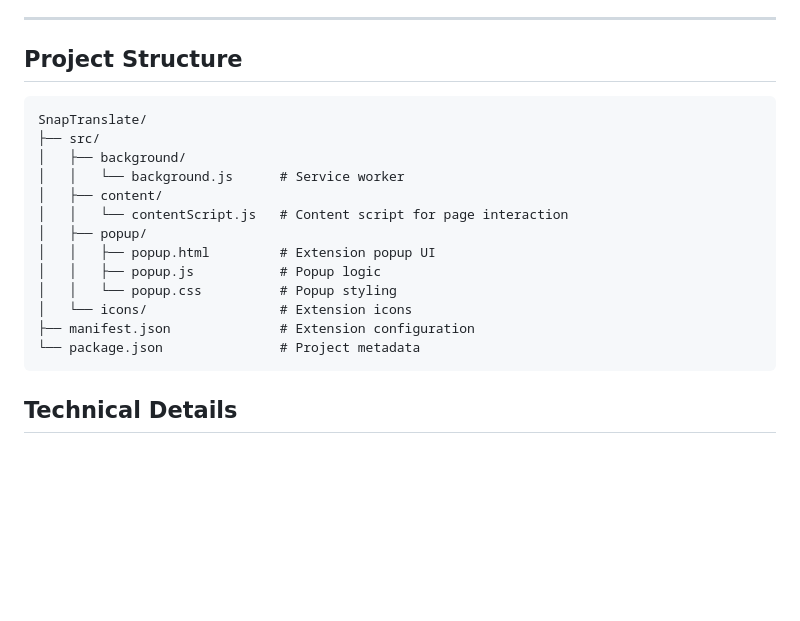
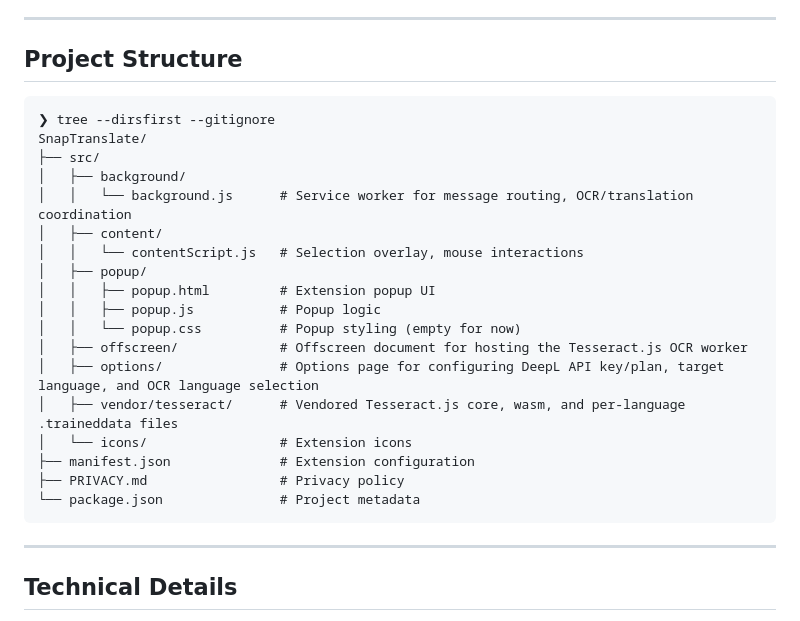
Before and after one commit to LukasAnell/SnapTranslate, a Markdown page: README.md, the part around one of its changes. Rendered like a GitHub page; blank space fills up the shorter version.

Commit message:
Fix project structure and fix some issues in notes section.

````diff
--- a/README.md
+++ b/README.md
@@ -50,20 +50,27 @@ Open the extension's **Options** page (right-click the toolbar icon -> Options,
 ## Project Structure
 
 ```
+❯ tree --dirsfirst --gitignore
 SnapTranslate/
 ├── src/
 │   ├── background/
-│   │   └── background.js      # Service worker
+│   │   └── background.js      # Service worker for message routing, OCR/translation coordination
 │   ├── content/
-│   │   └── contentScript.js   # Content script for page interaction
+│   │   └── contentScript.js   # Selection overlay, mouse interactions
 │   ├── popup/
 │   │   ├── popup.html         # Extension popup UI
 │   │   ├── popup.js           # Popup logic
-│   │   └── popup.css          # Popup styling
+│   │   └── popup.css          # Popup styling (empty for now)
+│   ├── offscreen/             # Offscreen document for hosting the Tesseract.js OCR worker
+│   ├── options/               # Options page for configuring DeepL API key/plan, target language, and OCR language selection
+│   ├── vendor/tesseract/      # Vendored Tesseract.js core, wasm, and per-language .traineddata files
 │   └── icons/                 # Extension icons
 ├── manifest.json              # Extension configuration
+├── PRIVACY.md                 # Privacy policy
 └── package.json               # Project metadata
 ```
+
+---
 
 ## Technical Details
 
````
Also changed, not shown: other parts of README.md (+5 -3 lines).
